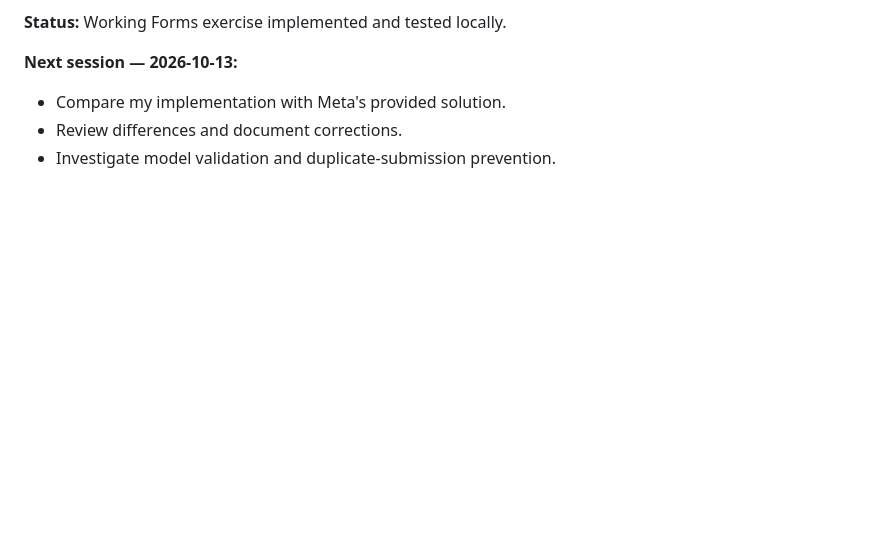
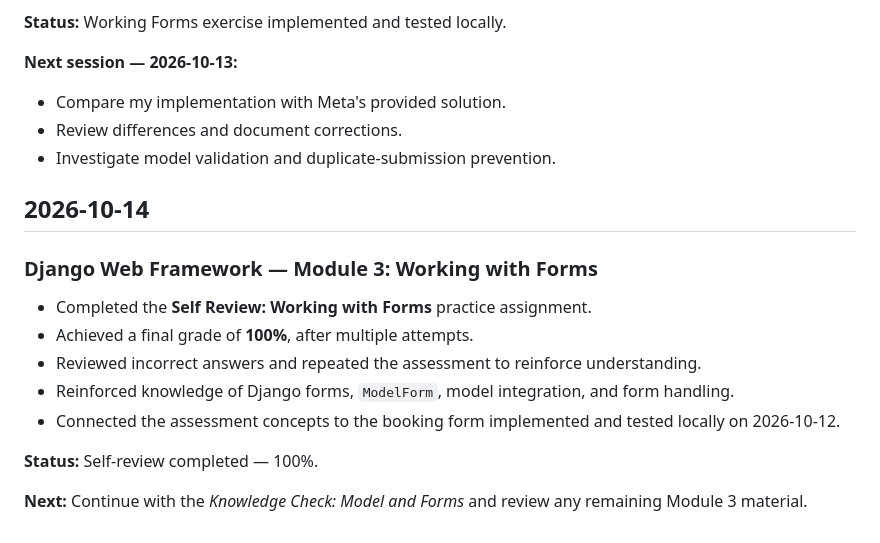
Before and after one commit to cmac41691/meta-backend-django, a Markdown page: progress.md, the part around the change. Rendered like a GitHub page; blank space fills up the shorter version.

Commit message:
docs: record Django forms self-review completion (100%)

```diff
--- a/progress.md
+++ b/progress.md
@@ -384,3 +384,17 @@ This exercise helped reinforce that creating a Django view is only one part of t
 - Compare my implementation with Meta's provided solution.
 - Review differences and document corrections.
 - Investigate model validation and duplicate-submission prevention.
+
+## 2026-10-14
+
+### Django Web Framework — Module 3: Working with Forms
+
+- Completed the **Self Review: Working with Forms** practice assignment.
+- Achieved a final grade of **100%**, after multiple attempts.
+- Reviewed incorrect answers and repeated the assessment to reinforce understanding.
+- Reinforced knowledge of Django forms, `ModelForm`, model integration, and form handling.
+- Connected the assessment concepts to the booking form implemented and tested locally on 2026-10-12.
+
+**Status:** Self-review completed — 100%.
+
+**Next:** Continue with the *Knowledge Check: Model and Forms* and review any remaining Module 3 material.
```
